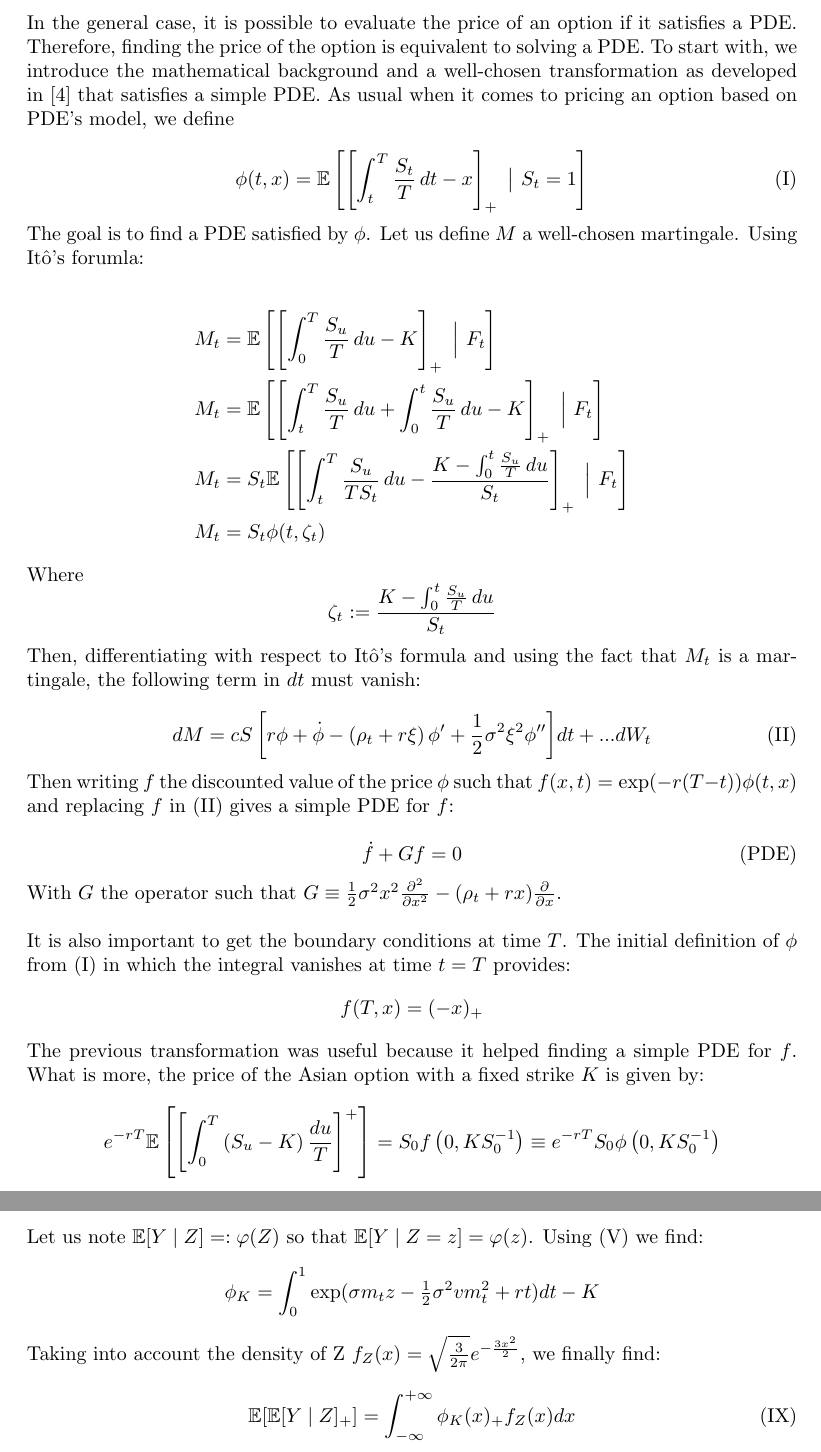
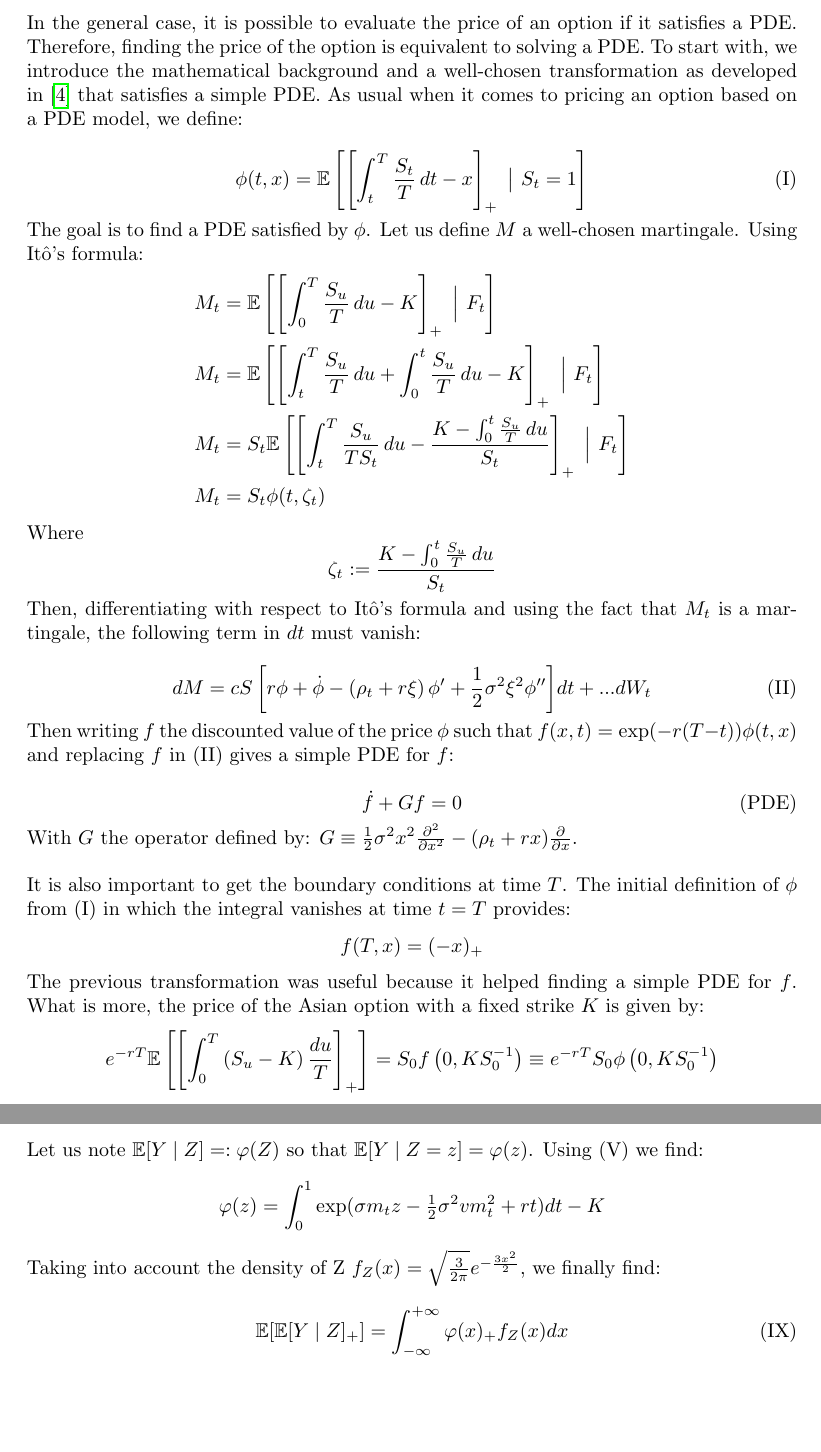
Before and after one commit to 20castro/Projet_MC, a LaTeX document (rapport/report.tex): two parts of pages 9 and 13 of 15, joined at a grey line, cut so that both start at the same text, the shorter picture padded with empty space. Compiled offline with pdfLaTeX.

Commit message:
Update latex

```diff
--- a/rapport/report.tex
+++ b/rapport/report.tex
@@ -12,6 +12,7 @@
 \usepackage{float}
 \usepackage{array}
 \usepackage{multirow}
+\usepackage{hyperref}
 
 \usepackage{algorithm2e}
 \RestyleAlgo{ruled}
@@ -465,7 +467,7 @@ In the general case, it is possible to evaluate the price of an option if it sat
 Therefore, finding the price of the option is equivalent to solving a PDE.
 To start with, we introduce the mathematical background and a well-chosen transformation as developed
 in \cite{Rogers} that satisfies a simple PDE.
-As usual when it comes to pricing an option based on PDE's model, we define
+As usual when it comes to pricing an option based on a PDE model, we define:
 
 \begin{equation}
 	\phi(t,x) = \mathbb E \left[ \left[ \int_{t}^{T} \frac{S_{t}}{T}\,dt-x \right]_{+} \ \big\vert \ S_{t}=1 \right]
@@ -473,8 +475,7 @@ As usual when it comes to pricing an option based on PDE's model, we define
 \end{equation}
 
 The goal is to find a PDE satisfied by $\phi$. Let us define $M$ a well-chosen martingale.
-Using It\^o's forumla:
-
+Using It\^o's formula:
 \begin{align*}
         M_{t} &= \mathbb E \left[ \left[ \int_{0}^{T} \frac{S_{u}}{T}\,du-K \right]_{+} \ \Big\vert \ F_{t} \right] \\
         M_{t} &= \mathbb E \left[ \left[ \int_{t}^{T} \frac{S_{u}}{T}\,du+\int_{0}^{t} \frac{S_{u}}{T}\,du-K \right]_{+}
@@ -506,7 +507,7 @@ and replacing $f$ in (II) gives a simple PDE for $f$:
 	\tag{PDE}
 \end{equation}
 
-With $G$ the operator such that
+With $G$ the operator defined by:
 $G\equiv\frac{1}{2}\sigma^{2}x^{2}\frac{\partial^{2}}{\partial x^{2}}-(\rho_{t}+r x)\frac{\partial}{\partial x}$.
 \\
 
@@ -519,7 +520,7 @@ in which the integral vanishes at time $t=T$ provides:
 The previous transformation was useful because it helped finding a simple PDE for $f$.
 What is more, the price of the Asian option with a fixed strike $K$ is given by:
 \[
- 	e^{-r T} \mathbb E \left[ \left[ \int_{0}^{T} \left( S_{u}-K \right) \frac{du}{T} \right]^{+} \right]
+ 	e^{-r T} \mathbb E \left[ \left[ \int_{0}^{T} \left( S_{u}-K \right) \frac{du}{T} \right]_{+} \right]
 	=S_{0} f \left( 0, K S_{0}^{-1} \right) \equiv e^{-r T} S_{0} \phi \left( 0, K S_{0}^{-1} \right)
 \]
 
@@ -745,12 +746,12 @@ $Z=\int_{0}^{1}W_u du \sim \mathcal{N}(0,\frac{1}{3})$.
 Let us note $\mathbb{E}[Y\mid Z] =: \varphi(Z)$ so that $\mathbb{E}[Y\mid Z=z]=\varphi(z)$.
 Using (V) we find:
 \[
-	\phi_{K}=\int_{0}^{1}\exp(\sigma m_t z-{\textstyle\frac{1}{2}}\sigma^{2}v m_{t}^{2}+r t)dt - K
+	\varphi(z)=\int_{0}^{1}\exp(\sigma m_t z-{\textstyle\frac{1}{2}}\sigma^{2}v m_{t}^{2}+r t)dt - K
 \]
 
 Taking into account the density of Z $f_Z(x)=\sqrt{\frac{3}{2\pi}} e^{-\frac{3x^2}{2}}$, we finally find:
 \begin{equation}
-	\mathbb{E}[\mathbb{E}[Y\mid Z]_{+}]=\int_{-\infty}^{+\infty}\phi_{K}(x)_{+}f_Z(x)dx
+	\mathbb{E}[\mathbb{E}[Y\mid Z]_{+}]=\int_{-\infty}^{+\infty}\varphi (x)_{+}f_Z(x)dx
 	\tag{IX}
 \end{equation}
 
```
Also changed, not shown: rapport/report.pdf, rapport/report.tex (7 more changed lines).
